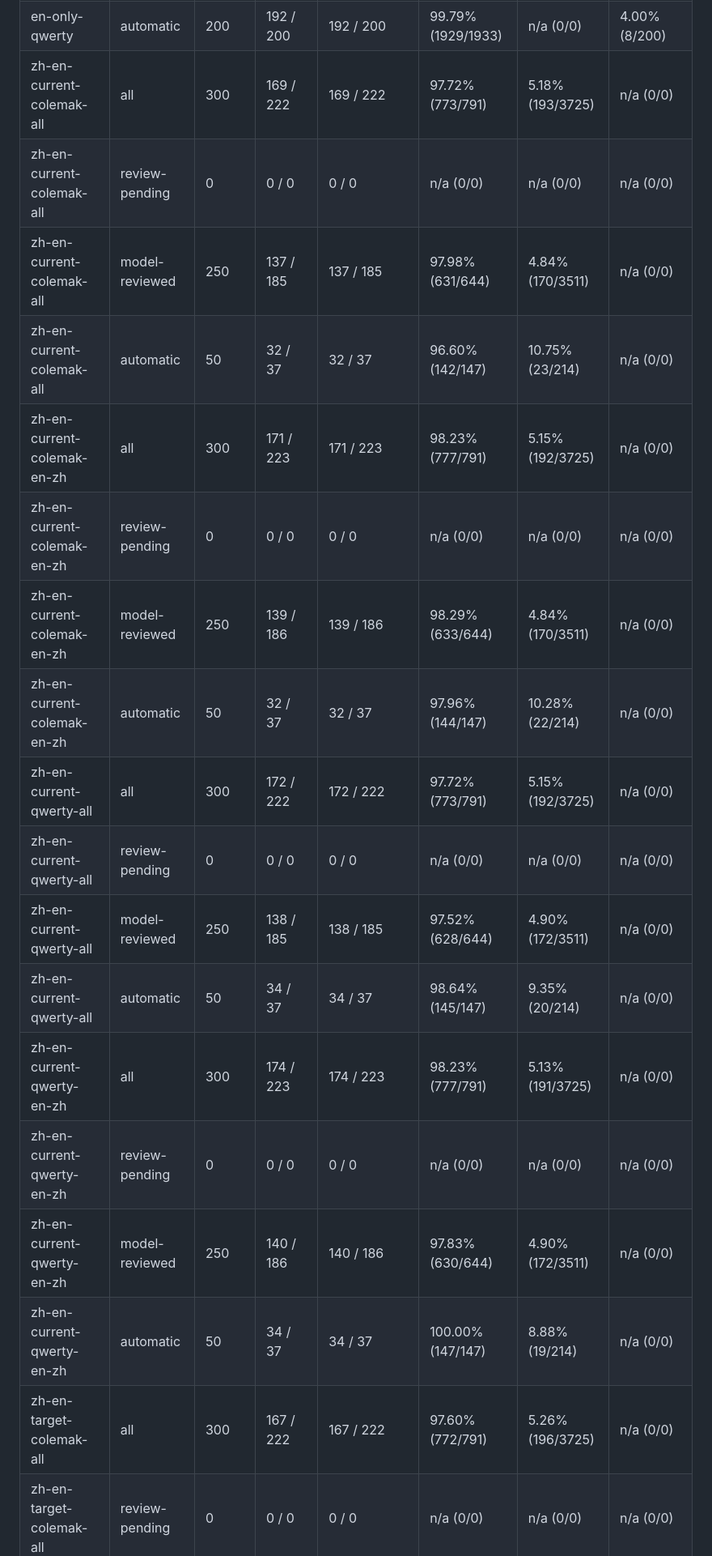
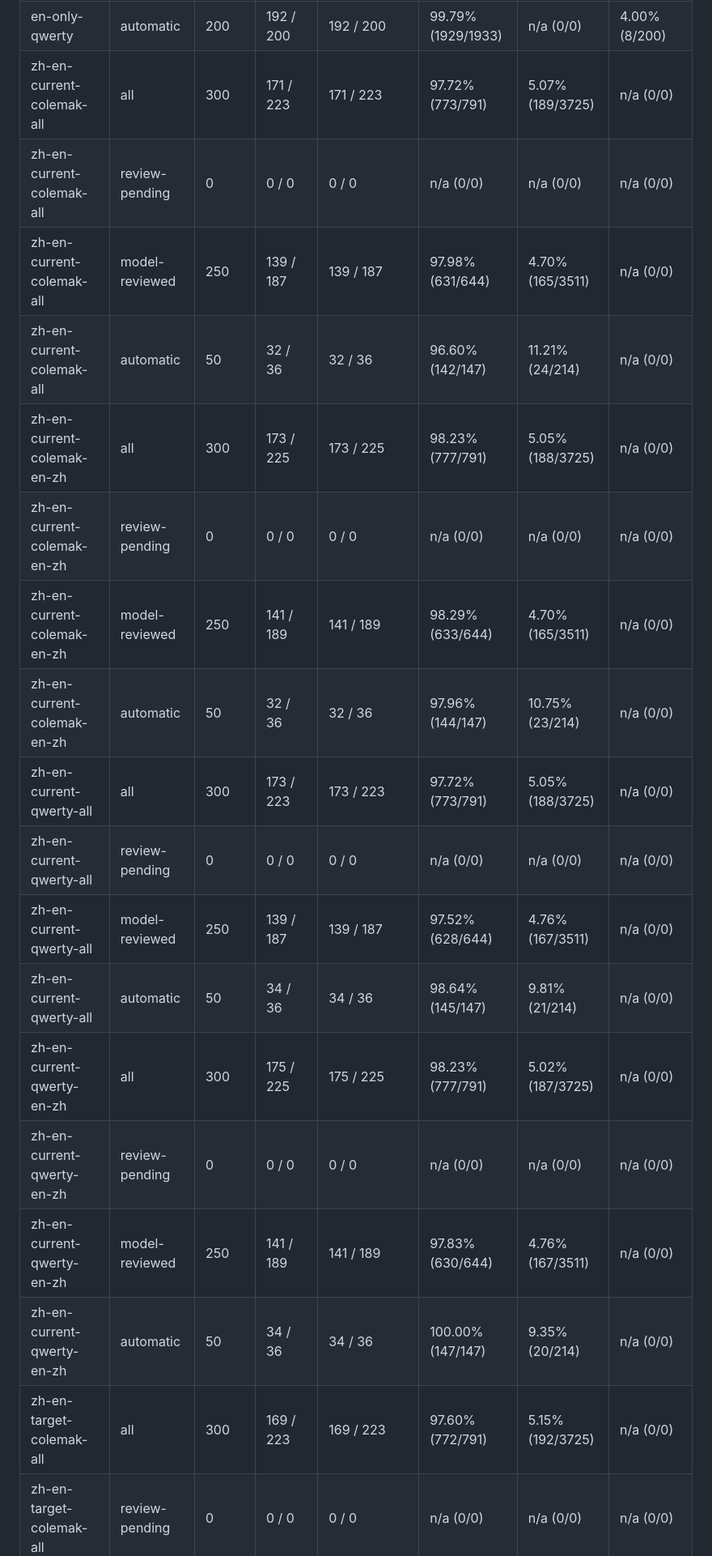
Before and after one commit to afq984/polytype, a Markdown page: eval/zh-en/REPORT.md, the part around one of its changes. Shown at 81% size. GitHub-like rendering.

```diff
--- a/eval/zh-en/REPORT.md
+++ b/eval/zh-en/REPORT.md
@@ -17,21 +17,21 @@ Metrics use `scripts/evaluation-metrics.mjs`: exact committed text; space normal
 | en-only-qwerty | review-pending | 0 | 0 / 0 | 0 / 0 | n/a (0/0) | n/a (0/0) | n/a (0/0) |
 | en-only-qwerty | model-reviewed | 0 | 0 / 0 | 0 / 0 | n/a (0/0) | n/a (0/0) | n/a (0/0) |
 | en-only-qwerty | automatic | 200 | 192 / 200 | 192 / 200 | 99.79% (1929/1933) | n/a (0/0) | 4.00% (8/200) |
-| zh-en-current-colemak-all | all | 300 | 169 / 222 | 169 / 222 | 97.72% (773/791) | 5.18% (193/3725) | n/a (0/0) |
+| zh-en-current-colemak-all | all | 300 | 171 / 223 | 171 / 223 | 97.72% (773/791) | 5.07% (189/3725) | n/a (0/0) |
 | zh-en-current-colemak-all | review-pending | 0 | 0 / 0 | 0 / 0 | n/a (0/0) | n/a (0/0) | n/a (0/0) |
-| zh-en-current-colemak-all | model-reviewed | 250 | 137 / 185 | 137 / 185 | 97.98% (631/644) | 4.84% (170/3511) | n/a (0/0) |
-| zh-en-current-colemak-all | automatic | 50 | 32 / 37 | 32 / 37 | 96.60% (142/147) | 10.75% (23/214) | n/a (0/0) |
-| zh-en-current-colemak-en-zh | all | 300 | 171 / 223 | 171 / 223 | 98.23% (777/791) | 5.15% (192/3725) | n/a (0/0) |
+| zh-en-current-colemak-all | model-reviewed | 250 | 139 / 187 | 139 / 187 | 97.98% (631/644) | 4.70% (165/3511) | n/a (0/0) |
+| zh-en-current-colemak-all | automatic | 50 | 32 / 36 | 32 / 36 | 96.60% (142/147) | 11.21% (24/214) | n/a (0/0) |
+| zh-en-current-colemak-en-zh | all | 300 | 173 / 225 | 173 / 225 | 98.23% (777/791) | 5.05% (188/3725) | n/a (0/0) |
 | zh-en-current-colemak-en-zh | review-pending | 0 | 0 / 0 | 0 / 0 | n/a (0/0) | n/a (0/0) | n/a (0/0) |
-| zh-en-current-colemak-en-zh | model-reviewed | 250 | 139 / 186 | 139 / 186 | 98.29% (633/644) | 4.84% (170/3511) | n/a (0/0) |
-| zh-en-current-colemak-en-zh | automatic | 50 | 32 / 37 | 32 / 37 | 97.96% (144/147) | 10.28% (22/214) | n/a (0/0) |
-| zh-en-current-qwerty-all | all | 300 | 172 / 222 | 172 / 222 | 97.72% (773/791) | 5.15% (192/3725) | n/a (0/0) |
+| zh-en-current-colemak-en-zh | model-reviewed | 250 | 141 / 189 | 141 / 189 | 98.29% (633/644) | 4.70% (165/3511) | n/a (0/0) |
+| zh-en-current-colemak-en-zh | automatic | 50 | 32 / 36 | 32 / 36 | 97.96% (144/147) | 10.75% (23/214) | n/a (0/0) |
+| zh-en-current-qwerty-all | all | 300 | 173 / 223 | 173 / 223 | 97.72% (773/791) | 5.05% (188/3725) | n/a (0/0) |
 | zh-en-current-qwerty-all | review-pending | 0 | 0 / 0 | 0 / 0 | n/a (0/0) | n/a (0/0) | n/a (0/0) |
-| zh-en-current-qwerty-all | model-reviewed | 250 | 138 / 185 | 138 / 185 | 97.52% (628/644) | 4.90% (172/3511) | n/a (0/0) |
-| zh-en-current-qwerty-all | automatic | 50 | 34 / 37 | 34 / 37 | 98.64% (145/147) | 9.35% (20/214) | n/a (0/0) |
-| zh-en-current-qwerty-en-zh | all | 300 | 174 / 223 | 174 / 223 | 98.23% (777/791) | 5.13% (191/3725) | n/a (0/0) |
+| zh-en-current-qwerty-all | model-reviewed | 250 | 139 / 187 | 139 / 187 | 97.52% (628/644) | 4.76% (167/3511) | n/a (0/0) |
+| zh-en-current-qwerty-all | automatic | 50 | 34 / 36 | 34 / 36 | 98.64% (145/147) | 9.81% (21/214) | n/a (0/0) |
+| zh-en-current-qwerty-en-zh | all | 300 | 175 / 225 | 175 / 225 | 98.23% (777/791) | 5.02% (187/3725) | n/a (0/0) |
 | zh-en-current-qwerty-en-zh | review-pending | 0 | 0 / 0 | 0 / 0 | n/a (0/0) | n/a (0/0) | n/a (0/0) |
-| zh-en-current-qwerty-en-zh | model-reviewed | 250 | 140 / 186 | 140 / 186 | 97.83% (630/644) | 4.90% (172/3511) | n/a (0/0) |
-| zh-en-current-qwerty-en-zh | automatic | 50 | 34 / 37 | 34 / 37 | 100.00% (147/147) | 8.88% (19/214) | n/a (0/0) |
-| zh-en-target-colemak-all | all | 300 | 167 / 222 | 167 / 222 | 97.60% (772/791) | 5.26% (196/3725) | n/a (0/0) |
+| zh-en-current-qwerty-en-zh | model-reviewed | 250 | 141 / 189 | 141 / 189 | 97.83% (630/644) | 4.76% (167/3511) | n/a (0/0) |
+| zh-en-current-qwerty-en-zh | automatic | 50 | 34 / 36 | 34 / 36 | 100.00% (147/147) | 9.35% (20/214) | n/a (0/0) |
+| zh-en-target-colemak-all | all | 300 | 169 / 223 | 169 / 223 | 97.60% (772/791) | 5.15% (192/3725) | n/a (0/0) |
 | zh-en-target-colemak-all | review-pending | 0 | 0 / 0 | 0 / 0 | n/a (0/0) | n/a (0/0) | n/a (0/0) |
```
Also changed, not shown: other parts of eval/zh-en/REPORT.md (+27 -27 lines).
